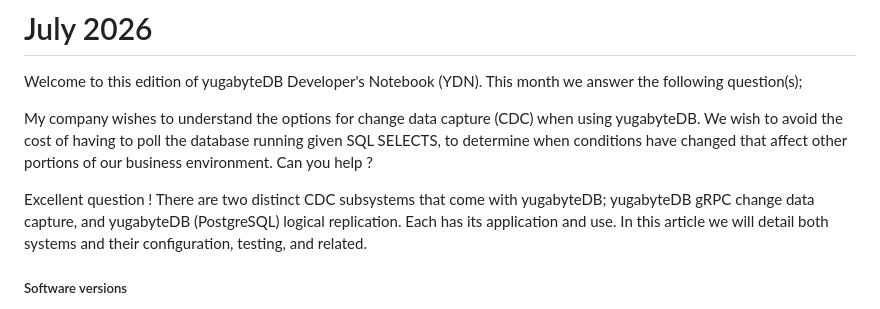
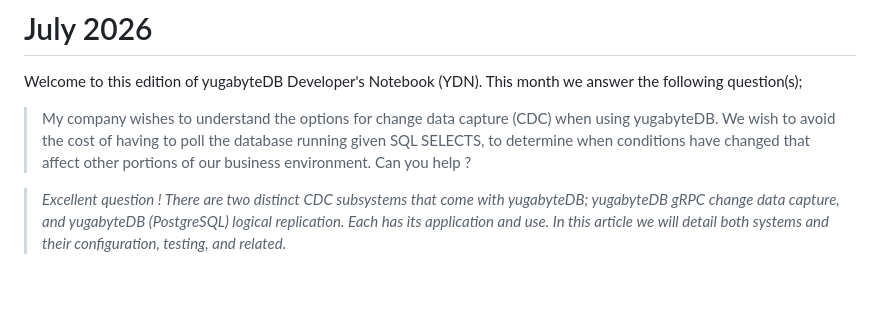
Before and after one commit to farrell0/yugabytedb-developers-notebook, a Markdown page: 62 - Monthly articles/2026-07 - When distributed SQL becomes the better fit/README.md, the part around one of its changes. GitHub-like rendering; blank space fills up the shorter version.

```diff
--- a/62 - Monthly articles/2026-07 - When distributed SQL becomes the better fit/README.md
+++ b/62 - Monthly articles/2026-07 - When distributed SQL becomes the better fit/README.md
@@ -2,8 +2,29 @@
 
 Welcome to this edition of yugabyteDB Developer's Notebook (YDN). This month we answer the following question(s);
 
-My company wishes to understand the options for change data capture (CDC) when using yugabyteDB. We wish to avoid the cost of having to poll the database running given SQL SELECTS, to determine when conditions have changed that affect other portions of our business environment. Can you help ?
 
-Excellent question ! There are two distinct CDC subsystems that come with yugabyteDB; yugabyteDB gRPC change data capture, and yugabyteDB (PostgreSQL) logical replication. Each has its application and use. In this article we will detail both systems and their configuration, testing, and related.
 
-##### Software versions
+> My company wishes to understand the options for change data capture (CDC) when using yugabyteDB. We wish to avoid the cost of having to poll the database running given SQL SELECTS, to determine when conditions have changed that affect other portions of our business environment. Can you help ?
+
+> *Excellent question ! There are two distinct CDC subsystems that come with yugabyteDB; yugabyteDB gRPC change data capture, and yugabyteDB (PostgreSQL) logical replication. Each has its application and use. In this article we will detail both systems and their configuration, testing, and related.*
+
+
+
+
+
+
+
+
+
+
+
+
+
+
+
+
+
+
+
+
+
```
Also changed, not shown: other parts of 62 - Monthly articles/2026-07 - When distributed SQL becomes the better fit/README.md (+109 -57 lines).
